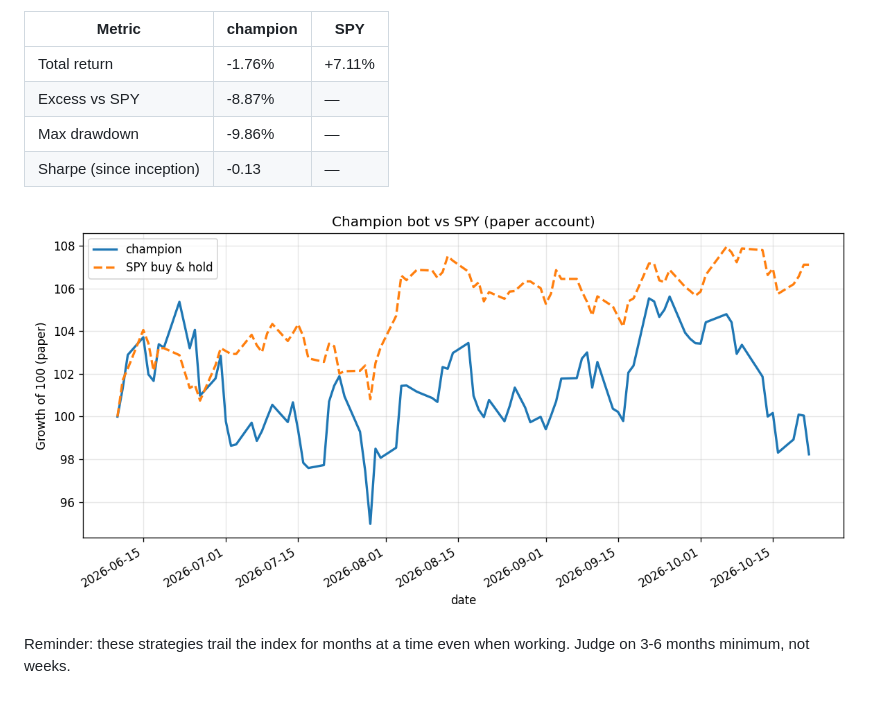
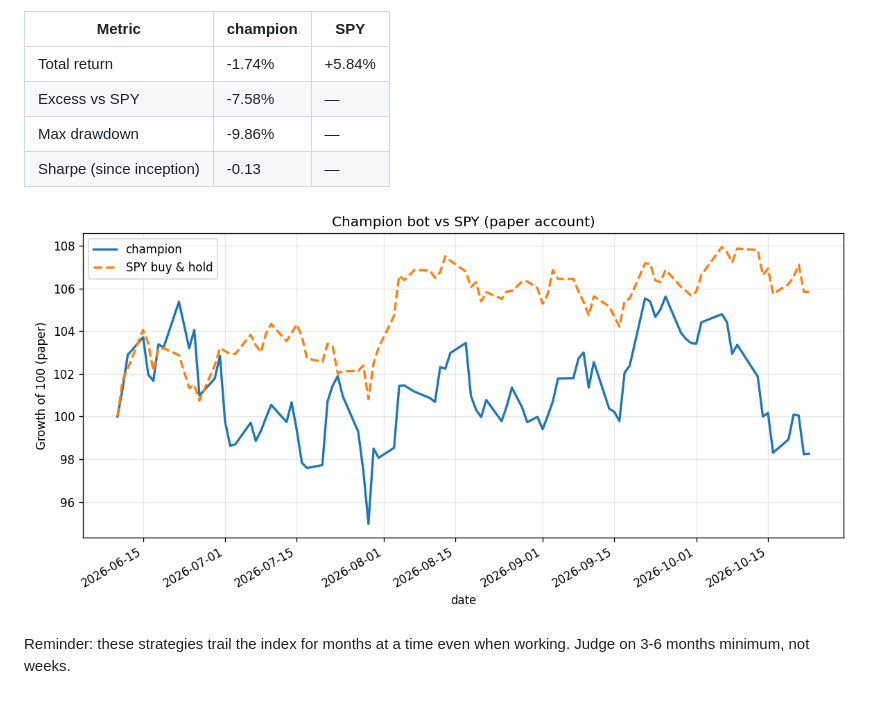
Before and after one commit to andrewr1991/stock-trader, a Markdown page: reports/performance.md, the part around the change printed below. GitHub-like rendering; pictures changed too: reports/performance.png.

Commit message:
journal: 2026-10-23

```diff
--- a/reports/performance.md
+++ b/reports/performance.md
@@ -4,8 +4,8 @@ _Last updated: 2026-10-22 22:37 UTC · live for 134 days · equity $98,357_
 
 | Metric | champion | SPY |
 |---|---|---|
-| Total return | -1.76% | +7.11% |
-| Excess vs SPY | -8.87% | — |
+| Total return | -1.74% | +5.84% |
+| Excess vs SPY | -7.58% | — |
 | Max drawdown | -9.86% | — |
 | Sharpe (since inception) | -0.13 | — |
 
```
Also changed, not shown: other parts of reports/performance.md (+1 -1 lines), 1 other file.
